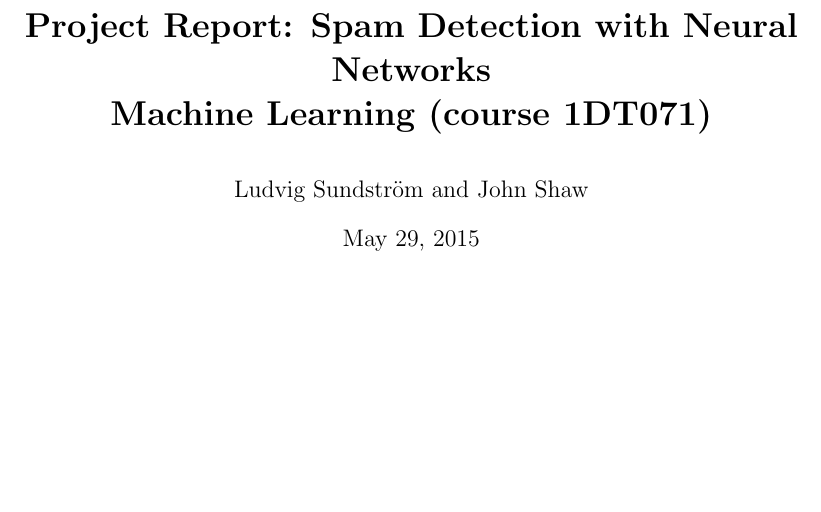
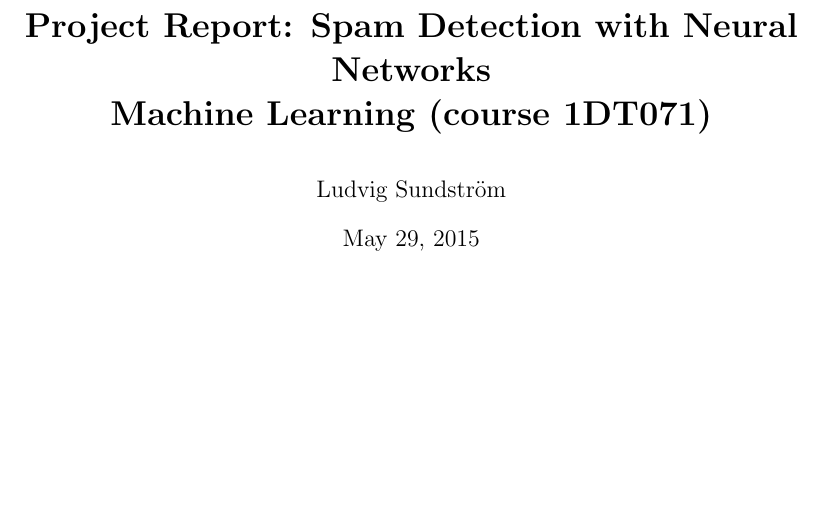
Before and after one commit to Sekvens/MachineLearning, a LaTeX document (project/report/report.tex): part of page 1 of 10, cut so that both start at the same text. Compiled offline with pdfLaTeX.

Commit message:
finish report for real

```diff
--- a/project/report/report.tex
+++ b/project/report/report.tex
@@ -11,7 +11,7 @@
 \title{\textbf{Project Report: Spam Detection with Neural Networks} \\
     \textbf{Machine Learning (course 1DT071)} \\
 }
-\author{Ludvig Sundstr\"{o}m and John Shaw}
+\author{Ludvig Sundstr\"{o}m}
 \date{\today}
 
 \begin{document}
```
